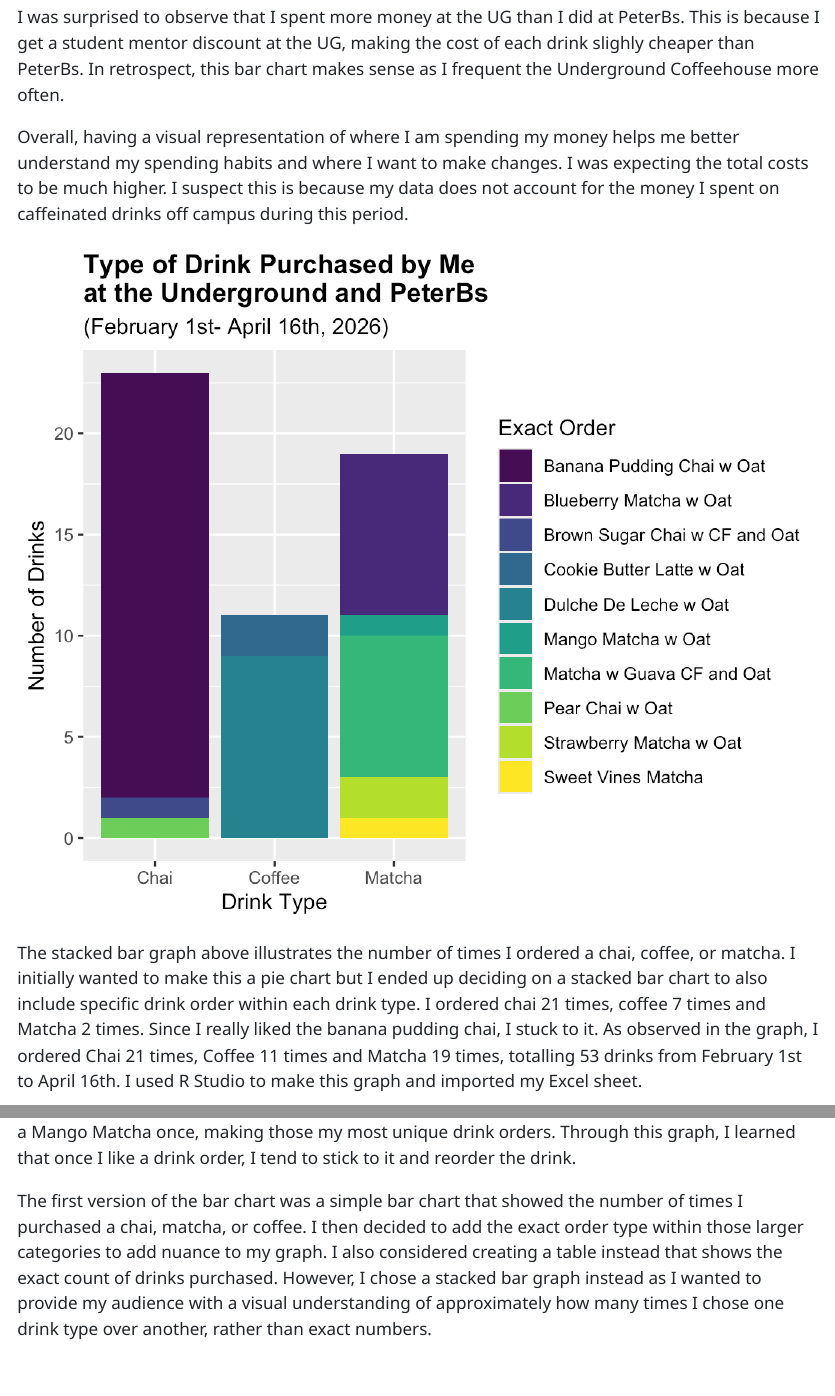
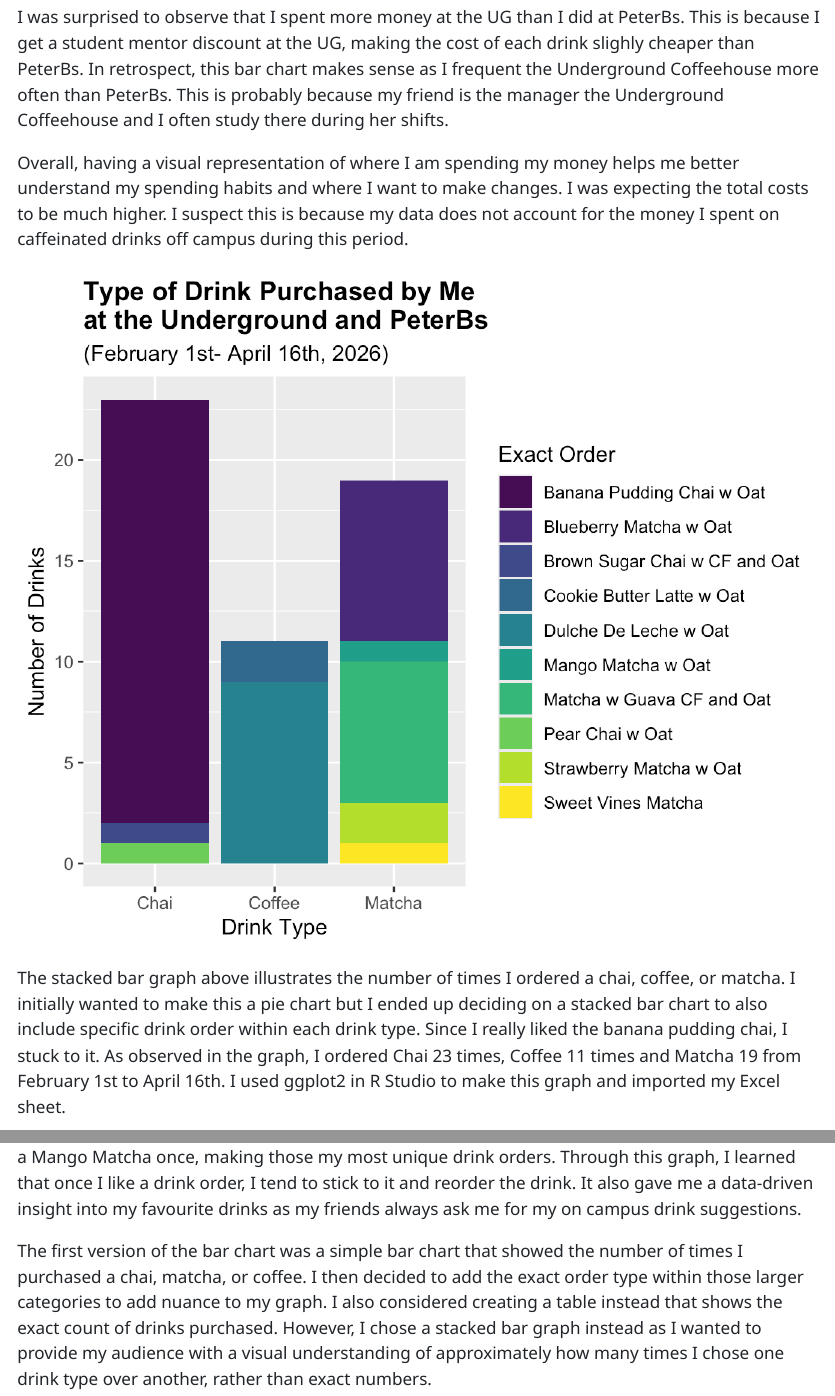
Before and after one commit to tushnael-max/data-story-coll232, a Quarto document (ElaviaT_PDS_final.qmd): the page in a window 1100 px wide, from 950 px down, and a second part further down, joined at a grey line. The pictures show the output file ElaviaT_PDS_final.html that the author committed with the source, opened offline.

Commit message:
Added text

```diff
--- a/ElaviaT_PDS_final.qmd
+++ b/ElaviaT_PDS_final.qmd
@@ -22,15 +22,15 @@ While creating the graphs, I made them as accessible as possible by using colour
 
 The horizontal bar chart above shows the amount of money I spent in Peter Bs and the Underground Coffeehouse (UG). I spent a total of \$291.8 on my drinks from February 1st to April 16th, 2026. To create this chart, I first filtered the data by coffee shop and calculated the total amount of money spent at each location. I then created a pivot table to find the cost of drinks I spent on PeterBs vs the Underground Coffeehouse.
 
-I was surprised to observe that I spent more money at the UG than I did at PeterBs. This is because I get a student mentor discount at the UG, making the cost of each drink slighly cheaper than PeterBs. In retrospect, this bar chart makes sense as I frequent the Underground Coffeehouse more often.
+I was surprised to observe that I spent more money at the UG than I did at PeterBs. This is because I get a student mentor discount at the UG, making the cost of each drink slighly cheaper than PeterBs. In retrospect, this bar chart makes sense as I frequent the Underground Coffeehouse more often than PeterBs. This is probably because my friend is the manager the Underground Coffeehouse and I often study there during her shifts.
 
 Overall, having a visual representation of where I am spending my money helps me better understand my spending habits and where I want to make changes. I was expecting the total costs to be much higher. I suspect this is because my data does not account for the money I spent on caffeinated drinks off campus during this period.
 
 ![](images/Chart%202%20FINAL%20FINAL.png){fig-alt="This is a stacked bar chart that shows the type of drink I purchased at the Underground and PeterBs from February 1st to April 16th, 2026. The X axis contains the drink type, which is, chai, coffee or matcha and the Y axis shows the number of drinks I purchased. Within each bar, the exact drink order is colour coded to add nuance for the graph. The most common drink I purchased is the Banana Pudding Chai with Oat Milk and the least frequent drinks I purchased are the Mango Matcha with Oat Milk and the Sweet Vines Matcha , which I purchased once each during this period."}
 
-The stacked bar graph above illustrates the number of times I ordered a chai, coffee, or matcha. I initially wanted to make this a pie chart but I ended up deciding on a stacked bar chart to also include specific drink order within each drink type. I ordered chai 21 times, coffee 7 times and Matcha 2 times. Since I really liked the banana pudding chai, I stuck to it. As observed in the graph, I ordered Chai 21 times, Coffee 11 times and Matcha 19 times, totalling 53 drinks from February 1st to April 16th. I used R Studio to make this graph and imported my Excel sheet.
+The stacked bar graph above illustrates the number of times I ordered a chai, coffee, or matcha. I initially wanted to make this a pie chart but I ended up deciding on a stacked bar chart to also include specific drink order within each drink type. Since I really liked the banana pudding chai, I stuck to it. As observed in the graph, I ordered Chai 23 times, Coffee 11 times and Matcha 19 from February 1st to April 16th. I used ggplot2 in R Studio to make this graph and imported my Excel sheet.
 
-My most common chai and overall order was a Banana Pudding Chai with Oat milk. Similarly, my I mainly ordered a Dulce De Leche with Oat milk when it came to my coffee order and Blueberry Matcha with Oat milk was my most common matcha order. I also ordered a Sweet Vines Matcha and a Mango Matcha once, making those my most unique drink orders. Through this graph, I learned that once I like a drink order, I tend to stick to it and reorder the drink.
+My most common chai and overall order was a Banana Pudding Chai with Oat milk. Similarly, my I mainly ordered a Dulce De Leche with Oat milk when it came to my coffee order and Blueberry Matcha with Oat milk was my most common matcha order. I also ordered a Sweet Vines Matcha and a Mango Matcha once, making those my most unique drink orders. Through this graph, I learned that once I like a drink order, I tend to stick to it and reorder the drink. It also gave me a data-driven insight into my favourite drinks as my friends always ask me for my on campus drink suggestions.
 
 The first version of the bar chart was a simple bar chart that showed the number of times I purchased a chai, matcha, or coffee. I then decided to add the exact order type within those larger categories to add nuance to my graph. I also considered creating a table instead that shows the exact count of drinks purchased. However, I chose a stacked bar graph instead as I wanted to provide my audience with a visual understanding of approximately how many times I chose one drink type over another, rather than exact numbers.
 
```
Also changed, not shown: ElaviaT_PDS_final.html.
